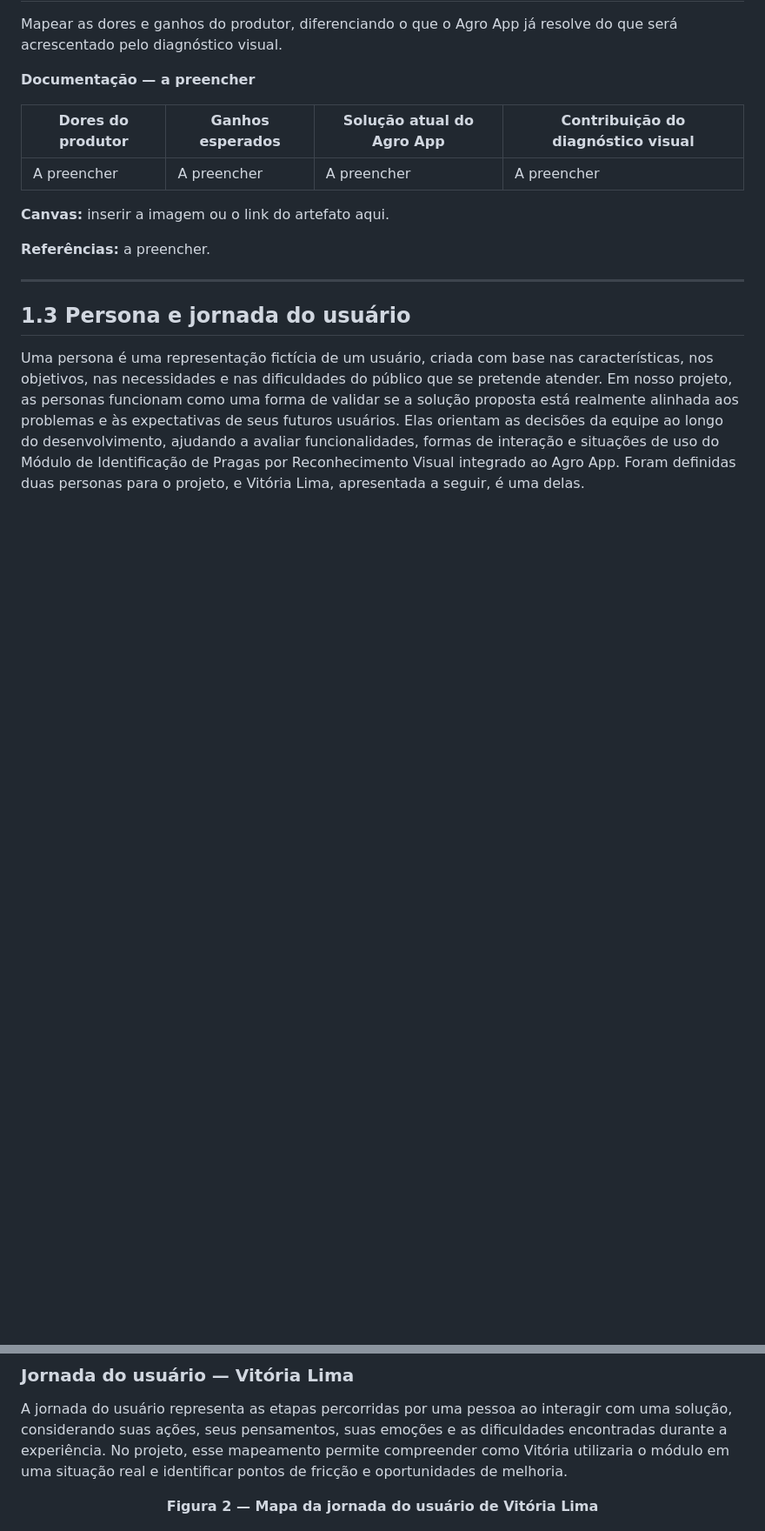
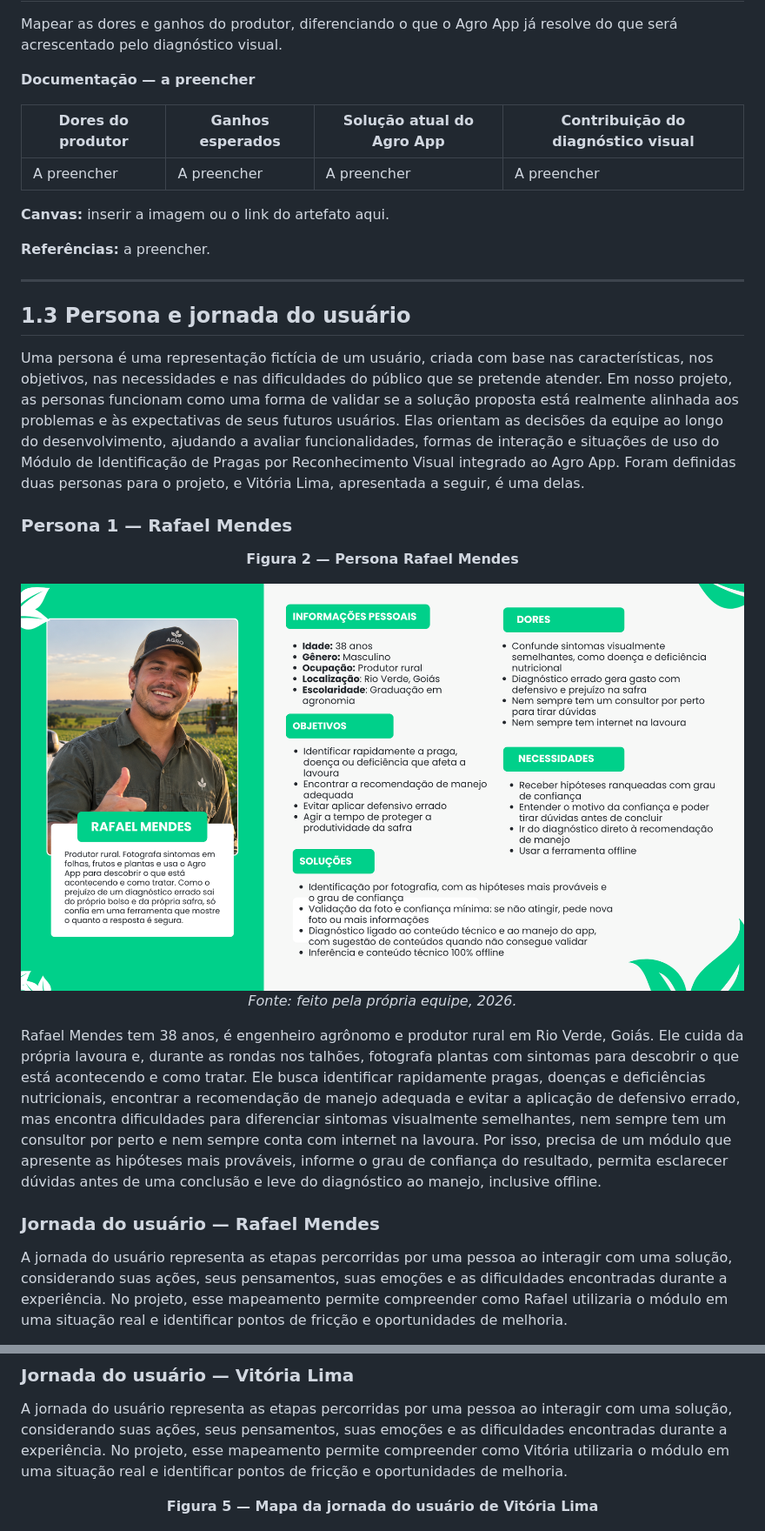
Before and after one commit to AgroTech-Inteli-ATI/2026_02_AgroApp, a Markdown page: docs/Projeto.md, 2 parts joined by grey strips. Shown at 87% size. Rendered like a GitHub page; pictures changed too: assets/persona_agronomo.png (added); blank space fills up the shorter version.

Commit message:
docs: adiciona persona e jornada do usuário do agronomo

```diff
--- a/docs/Projeto.md
+++ b/docs/Projeto.md
@@ -63,3 +63,17 @@ Mapear as dores e ganhos do produtor, diferenciando o que o Agro App já resolve
 
 Uma persona é uma representação fictícia de um usuário, criada com base nas características, nos objetivos, nas necessidades e nas dificuldades do público que se pretende atender. Em nosso projeto, as personas funcionam como uma forma de validar se a solução proposta está realmente alinhada aos problemas e às expectativas de seus futuros usuários. Elas orientam as decisões da equipe ao longo do desenvolvimento, ajudando a avaliar funcionalidades, formas de interação e situações de uso do Módulo de Identificação de Pragas por Reconhecimento Visual integrado ao Agro App. Foram definidas duas personas para o projeto, e Vitória Lima, apresentada a seguir, é uma delas.
 
+### Persona 1 — Rafael Mendes
+
+<div align="center">
+  <p><strong>Figura 2 — Persona Rafael Mendes</strong></p>
+  <img src="../assets/persona_agronomo.png" alt="Persona Rafael Mendes, produtor rural e engenheiro agrônomo">
+  <p><em>Fonte: feito pela própria equipe, 2026.</em></p>
+</div>
+
+Rafael Mendes tem 38 anos, é engenheiro agrônomo e produtor rural em Rio Verde, Goiás. Ele cuida da própria lavoura e, durante as rondas nos talhões, fotografa plantas com sintomas para descobrir o que está acontecendo e como tratar. Ele busca identificar rapidamente pragas, doenças e deficiências nutricionais, encontrar a recomendação de manejo adequada e evitar a aplicação de defensivo errado, mas encontra dificuldades para diferenciar sintomas visualmente semelhantes, nem sempre tem um consultor por perto e nem sempre conta com internet na lavoura. Por isso, precisa de um módulo que apresente as hipóteses mais prováveis, informe o grau de confiança do resultado, permita esclarecer dúvidas antes de uma conclusão e leve do diagnóstico ao manejo, inclusive offline.
+
+### Jornada do usuário — Rafael Mendes
+
+A jornada do usuário representa as etapas percorridas por uma pessoa ao interagir com uma solução, considerando suas ações, seus pensamentos, suas emoções e as dificuldades encontradas durante a experiência. No projeto, esse mapeamento permite compreender como Rafael utilizaria o módulo em uma situação real e identificar pontos de fricção e oportunidades de melhoria.
+
@@ -78,7 +102,7 @@ Vitória Lima tem 22 anos, cursa Agronomia e atua como pesquisadora em Piracicab
 A jornada do usuário representa as etapas percorridas por uma pessoa ao interagir com uma solução, considerando suas ações, seus pensamentos, suas emoções e as dificuldades encontradas durante a experiência. No projeto, esse mapeamento permite compreender como Vitória utilizaria o módulo em uma situação real e identificar pontos de fricção e oportunidades de melhoria.
 
 <div align="center">
-  <p><strong>Figura 2 — Mapa da jornada do usuário de Vitória Lima</strong></p>
+  <p><strong>Figura 5 — Mapa da jornada do usuário de Vitória Lima</strong></p>
   <img src="../assets/jornada_estudante.png" alt="Mapa da jornada do usuário de Vitória Lima">
   <p><em>Fonte: feito pela própria equipe, 2026.</em></p>
 </div>
```
Also changed, not shown: other parts of docs/Projeto.md (+11 -1 lines), assets/jornada_agronomo.png (added).
